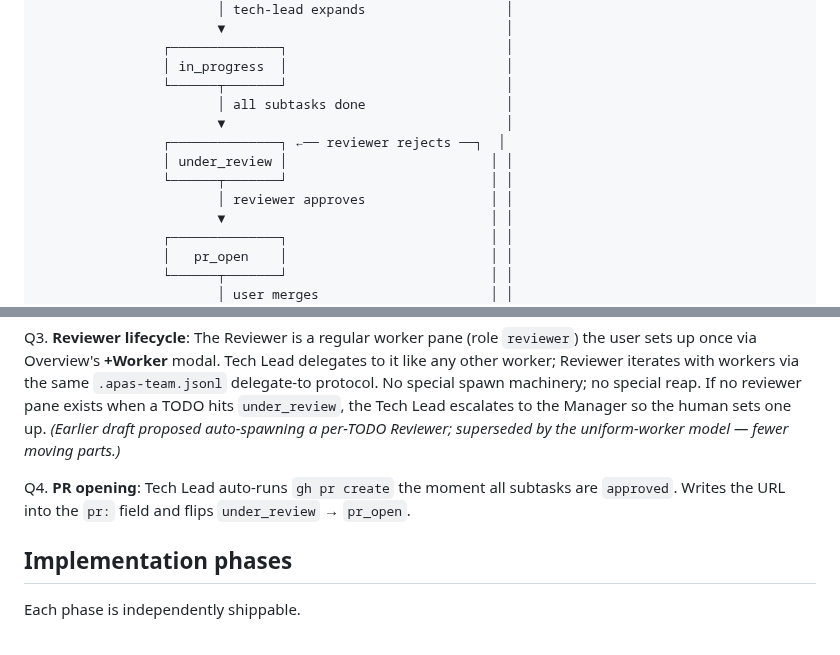
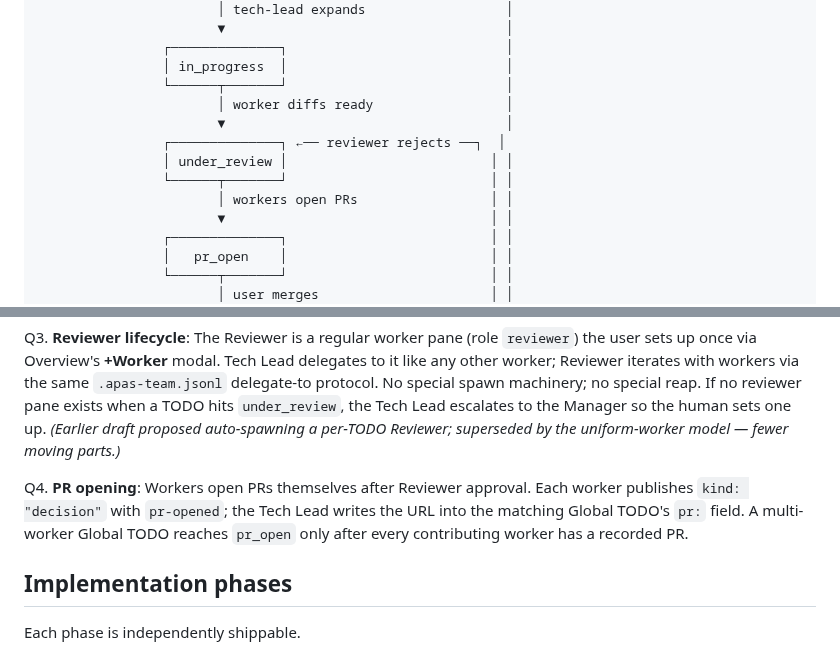
Before and after one commit to shuaimu/apas, a Markdown page: docs/todo-driven-workflow.md, 2 parts joined by grey strips. GitHub-like rendering.

```diff
--- a/docs/todo-driven-workflow.md
+++ b/docs/todo-driven-workflow.md
@@ -132,12 +133,12 @@ work in plain text and in any future card UI.
                 ┌──────────────┐                            │
                 │ in_progress  │                            │
                 └──────┬───────┘                            │
-                       │ all subtasks done                  │
+                       │ worker diffs ready                 │
                        ▼                                    │
                 ┌──────────────┐ ←── reviewer rejects ──┐  │
                 │ under_review │                          │ │
                 └──────┬───────┘                          │ │
-                       │ reviewer approves                │ │
+                       │ workers open PRs                 │ │
                        ▼                                  │ │
                 ┌──────────────┐                          │ │
                 │   pr_open    │                          │ │
@@ -320,9 +340,11 @@ to the Manager so the human sets one up. _(Earlier draft proposed
 auto-spawning a per-TODO Reviewer; superseded by the uniform-worker
 model — fewer moving parts.)_
 
-Q4. **PR opening**: Tech Lead auto-runs `gh pr create` the moment all
-subtasks are `approved`. Writes the URL into the `pr:` field and flips
-`under_review` → `pr_open`.
+Q4. **PR opening**: Workers open PRs themselves after Reviewer approval.
+Each worker publishes `kind: "decision"` with `pr-opened`; the Tech Lead
+writes the URL into the matching Global TODO's `pr:` field. A
+multi-worker Global TODO reaches `pr_open` only after every contributing
+worker has a recorded PR.
 
 ## Implementation phases
 
```
Also changed, not shown: other parts of docs/todo-driven-workflow.md (+67 -43 lines).
